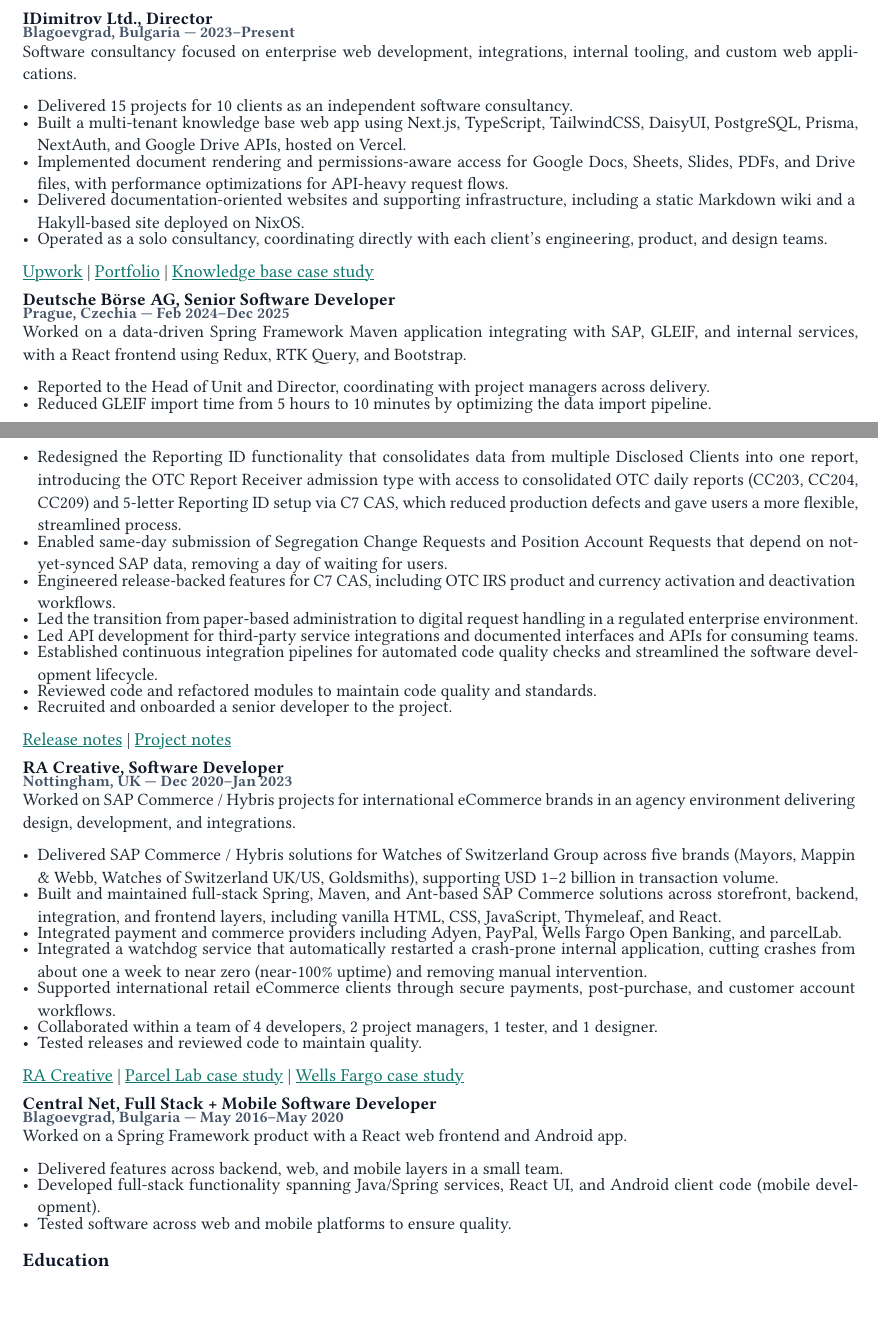
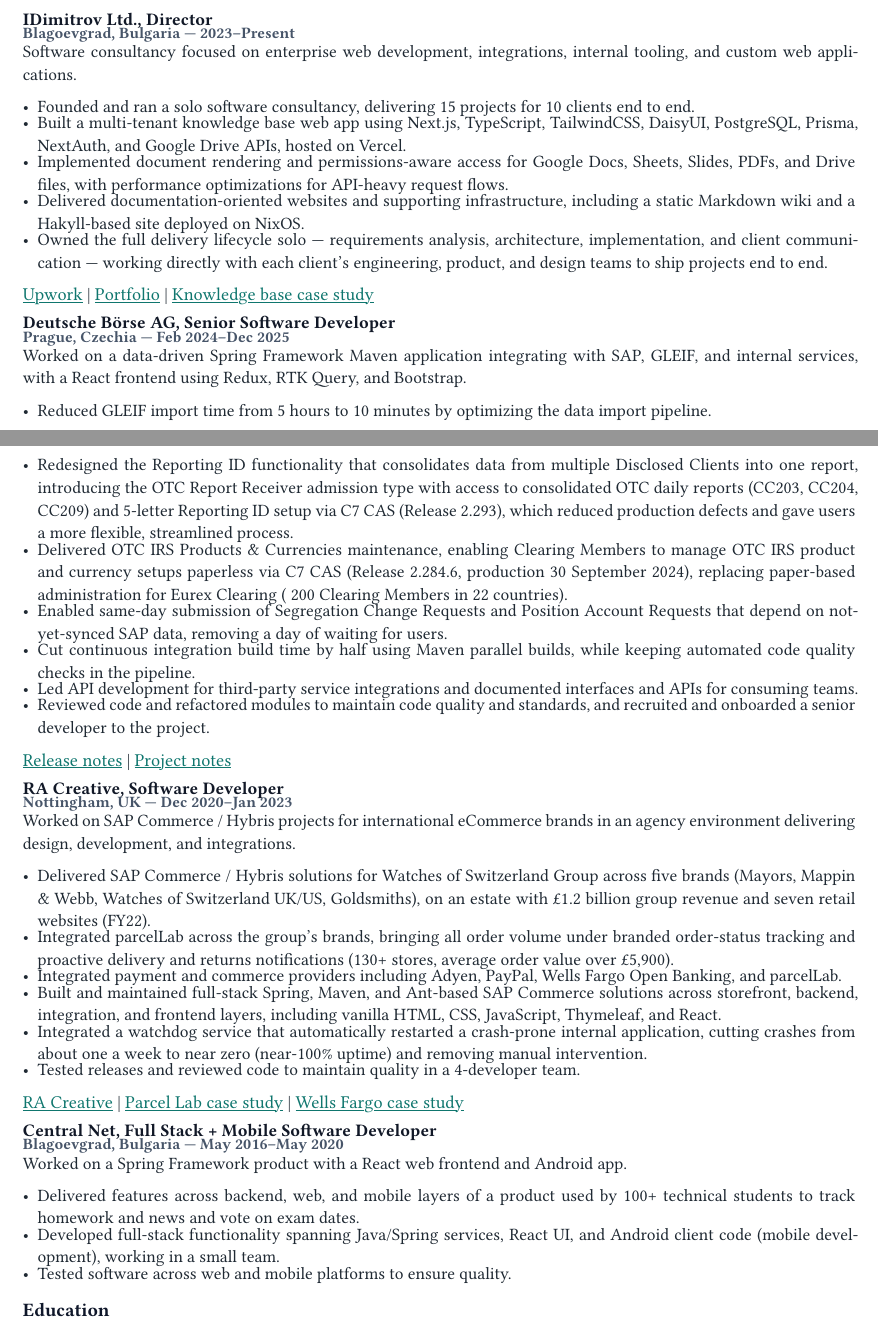
Before and after one commit to ivandimitrov8080/cv, a Typst document (cv.typ): two parts of pages 1 and 2 of 2, joined at a grey line, cut so that both start at the same text, the shorter picture padded with empty space. Compiled offline with Typst 0.15; a missing font is replaced by an installed copy or a similar font.

Commit message:
eval6 changes

```diff
--- a/cv.typ
+++ b/cv.typ
@@ -92,7 +92,8 @@
 
 *Practices:* software development, DevOps practices, Git version control,
 code refactoring, code review, data structures and algorithms, security best
-practices, technical support, business analysis, Agile/Scrum, problem solving
+practices, technical support, business analysis, requirements analysis,
+Agile/Scrum, problem solving
 
 == Experience
 
@@ -102,7 +103,8 @@
 Software consultancy focused on enterprise web development, integrations,
 internal tooling, and custom web applications.
 
-- Delivered 15 projects for 10 clients as an independent software consultancy.
+- Founded and ran a solo software consultancy, delivering 15 projects for 10
+  clients end to end.
 - Built a multi-tenant knowledge base web app using Next.js, TypeScript,
   TailwindCSS, DaisyUI, PostgreSQL, Prisma, NextAuth, and Google Drive APIs,
   hosted on Vercel.
@@ -111,8 +113,9 @@
   API-heavy request flows.
 - Delivered documentation-oriented websites and supporting infrastructure,
   including a static Markdown wiki and a Hakyll-based site deployed on NixOS.
-- Operated as a solo consultancy, coordinating directly with each client's
-  engineering, product, and design teams.
+- Owned the full delivery lifecycle solo — requirements analysis, architecture,
+  implementation, and client communication — working directly with each
+  client's engineering, product, and design teams to ship projects end to end.
 
 #link("https://www.upwork.com/freelancers/idimitrov")[Upwork] | #link("https://idimitrov.dev/")[Portfolio] | #link("https://idimitrov.dev/posts/my-work/stepsy-wiki.html")[Knowledge base case study]
 
@@ -123,29 +126,27 @@
 SAP, GLEIF, and internal services, with a React frontend using Redux,
 RTK Query, and Bootstrap.
 
-- Reported to the Head of Unit and Director, coordinating with project managers
-  across delivery.
 - Reduced GLEIF import time from 5 hours to 10 minutes by optimizing the data
   import pipeline.
 - Redesigned the Reporting ID functionality that consolidates data from
   multiple Disclosed Clients into one report, introducing the OTC Report
   Receiver admission type with access to consolidated OTC daily reports
-  (CC203, CC204, CC209) and 5-letter Reporting ID setup via C7 CAS, which
-  reduced production defects and gave users a more flexible, streamlined
-  process.
+  (CC203, CC204, CC209) and 5-letter Reporting ID setup via C7 CAS (Release
+  2.293), which reduced production defects and gave users a more flexible,
+  streamlined process.
+- Delivered OTC IRS Products & Currencies maintenance, enabling Clearing
+  Members to manage OTC IRS product and currency setups paperless via C7 CAS
+  (Release 2.284.6, production 30 September 2024), replacing paper-based
+  administration for Eurex Clearing (~200 Clearing Members in 22 countries).
 - Enabled same-day submission of Segregation Change Requests and Position
   Account Requests that depend on not-yet-synced SAP data, removing a day of
   waiting for users.
-- Engineered release-backed features for C7 CAS, including OTC IRS product and
-  currency activation and deactivation workflows.
-- Led the transition from paper-based administration to digital request handling
-  in a regulated enterprise environment.
+- Cut continuous integration build time by half using Maven parallel builds,
+  while keeping automated code quality checks in the pipeline.
 - Led API development for third-party service integrations and documented
   interfaces and APIs for consuming teams.
-- Established continuous integration pipelines for automated code quality checks
-  and streamlined the software development lifecycle.
-- Reviewed code and refactored modules to maintain code quality and standards.
-- Recruited and onboarded a senior developer to the project.
+- Reviewed code and refactored modules to maintain code quality and standards,
+  and recruited and onboarded a senior developer to the project.
 
 #link("https://www.eurex.com/ec-en/support/initiatives/c7-client-administration-service/C7-CAS-Releases-2900566?frag=3919554")[Release notes] | #link("https://idimitrov.dev/posts/my-work/c7cas.html")[Project notes]
 
@@ -157,20 +158,20 @@
 
 - Delivered SAP Commerce / Hybris solutions for Watches of Switzerland Group
   across five brands (Mayors, Mappin & Webb, Watches of Switzerland UK/US,
-  Goldsmiths), supporting USD 1–2 billion in transaction volume.
+  Goldsmiths), on an estate with £1.2 billion group revenue and seven retail
+  websites (FY22).
+- Integrated parcelLab across the group's brands, bringing all order volume
+  under branded order-status tracking and proactive delivery and returns
+  notifications (130+ stores, average order value over £5,900).
+- Integrated payment and commerce providers including Adyen, PayPal,
+  Wells Fargo Open Banking, and parcelLab.
 - Built and maintained full-stack Spring, Maven, and Ant-based SAP Commerce
   solutions across storefront, backend, integration, and frontend layers,
   including vanilla HTML, CSS, JavaScript, Thymeleaf, and React.
-- Integrated payment and commerce providers including Adyen, PayPal,
-  Wells Fargo Open Banking, and parcelLab.
 - Integrated a watchdog service that automatically restarted a crash-prone
   internal application, cutting crashes from about one a week to near zero
   (near-100% uptime) and removing manual intervention.
-- Supported international retail eCommerce clients through secure payments,
-  post-purchase, and customer account workflows.
-- Collaborated within a team of 4 developers, 2 project managers, 1 tester, and
-  1 designer.
-- Tested releases and reviewed code to maintain quality.
+- Tested releases and reviewed code to maintain quality in a 4-developer team.
 
 #link("https://racreative.co.uk/")[RA Creative] |
 #link("https://idimitrov.dev/posts/my-work/parcellab.html")[Parcel Lab case study] |
@@ -181,9 +182,11 @@
 
 Worked on a Spring Framework product with a React web frontend and Android app.
 
-- Delivered features across backend, web, and mobile layers in a small team.
+- Delivered features across backend, web, and mobile layers of a product used
+  by 100+ technical students to track homework and news and vote on exam
+  dates.
 - Developed full-stack functionality spanning Java/Spring services, React UI,
-  and Android client code (mobile development).
+  and Android client code (mobile development), working in a small team.
 - Tested software across web and mobile platforms to ensure quality.
 
 == Education
```
